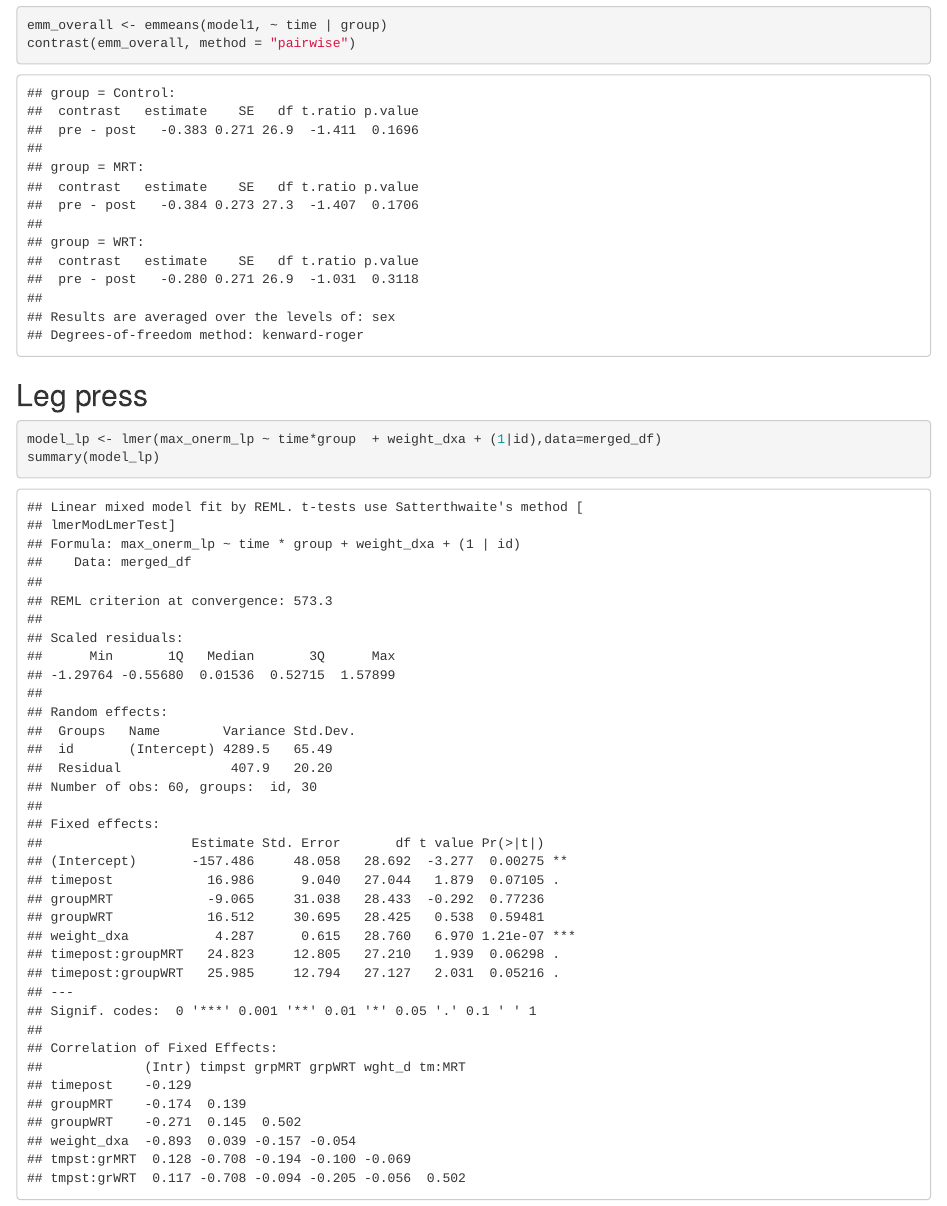
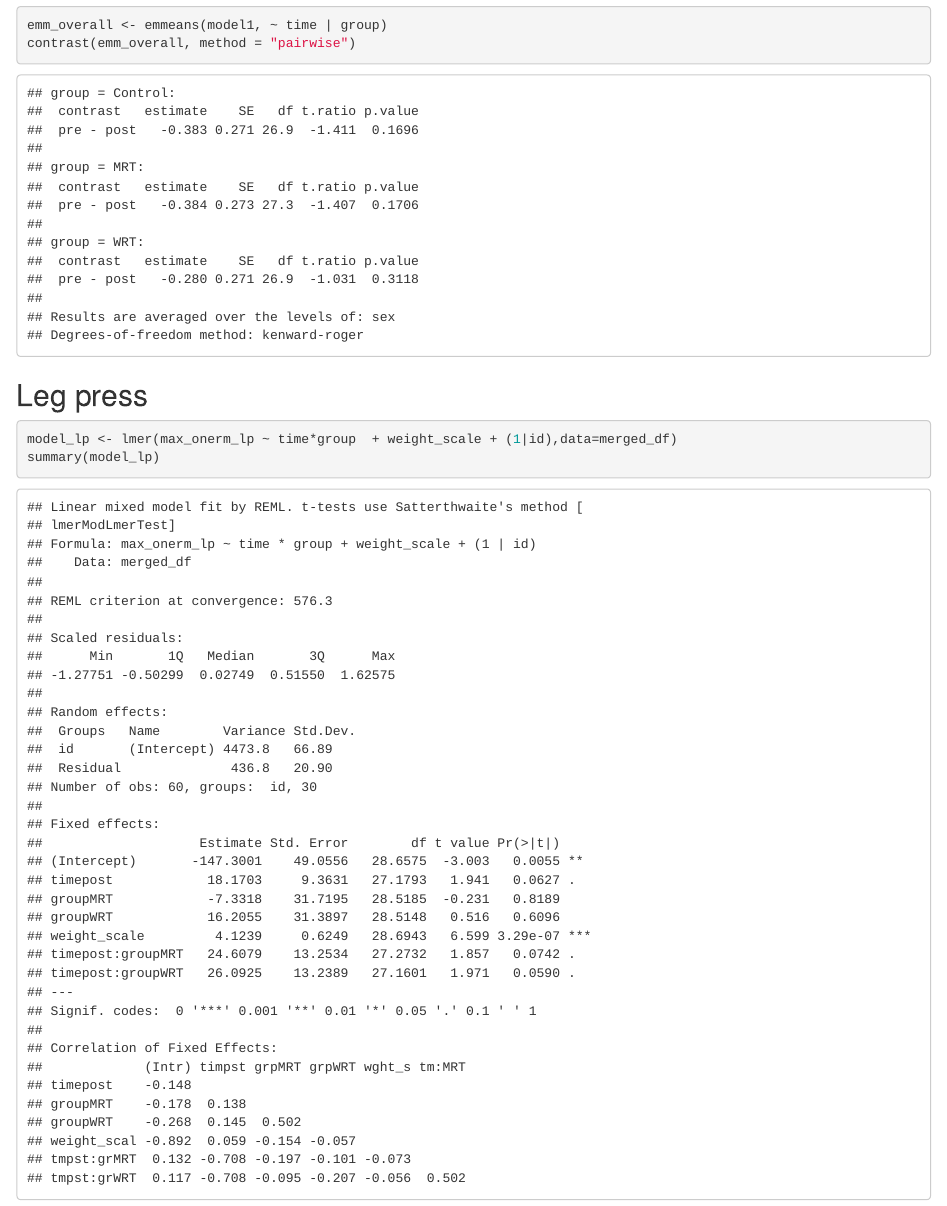
Before and after one commit to PabloTadeo/manual_resistance_training, an R Markdown document (mrt code.Rmd): the page in a window 1100 px wide, from 2620 px down. Rendered offline with R 4.5, knitr and Pandoc, with nearby package versions; some code elsewhere in the file could not run offline; column names are cleaned by a stand-in for the janitor package.

Commit message:
weight scale

````diff
--- a/mrt code.Rmd
+++ b/mrt code.Rmd
@@ -88,7 +88,7 @@ contrast(emm_overall, method = "pairwise")
 
 ## Leg press
 ```{r}
-model_lp <- lmer(max_onerm_lp ~ time*group  + weight_dxa + (1|id),data=merged_df)
+model_lp <- lmer(max_onerm_lp ~ time*group  + weight_scale + (1|id),data=merged_df)
 summary(model_lp)
 ```
 
````
Also changed, not shown: mrt code.Rmd (2 more changed lines), 1 other file.
